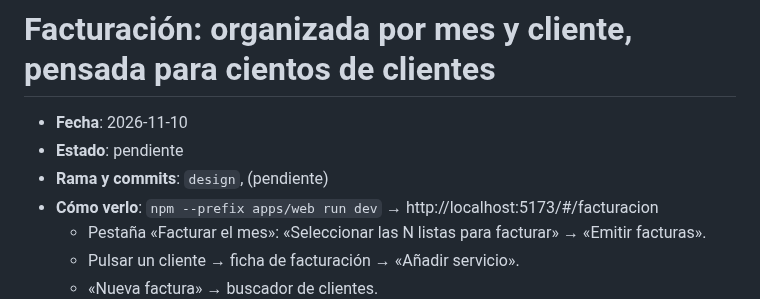
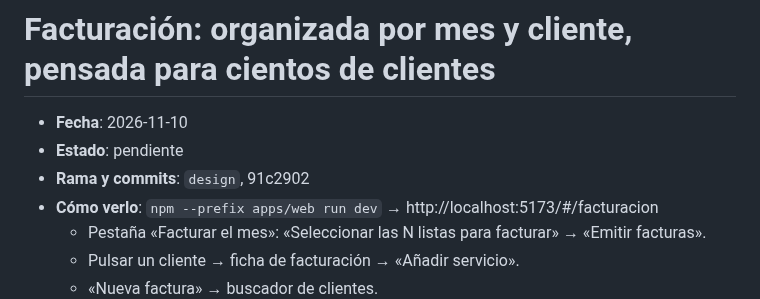
Before and after one commit to enricgd/TramitNow, a Markdown page: design/cambios/2026-11-10-facturacion-por-mes-y-cliente.md, the part around the change. Drawn GitHub-style.

Commit message:
Nota de Facturación por mes y cliente: referencia al commit 91c2902
Co-Authored-By: Claude Opus 5.5 <noreply@anthropic.com>

```diff
--- a/design/cambios/2026-11-10-facturacion-por-mes-y-cliente.md
+++ b/design/cambios/2026-11-10-facturacion-por-mes-y-cliente.md
@@ -2,7 +2,7 @@
 
 - **Fecha**: 2026-11-10
 - **Estado**: pendiente <!-- el agente de Enric lo cambia a "incorporado (AAAA-MM-DD)" -->
-- **Rama y commits**: `design`, (pendiente)
+- **Rama y commits**: `design`, 91c2902
 - **Cómo verlo**: `npm --prefix apps/web run dev` → http://localhost:5173/#/facturacion
   - Pestaña «Facturar el mes»: «Seleccionar las N listas para facturar» → «Emitir facturas».
   - Pulsar un cliente → ficha de facturación → «Añadir servicio».
```
